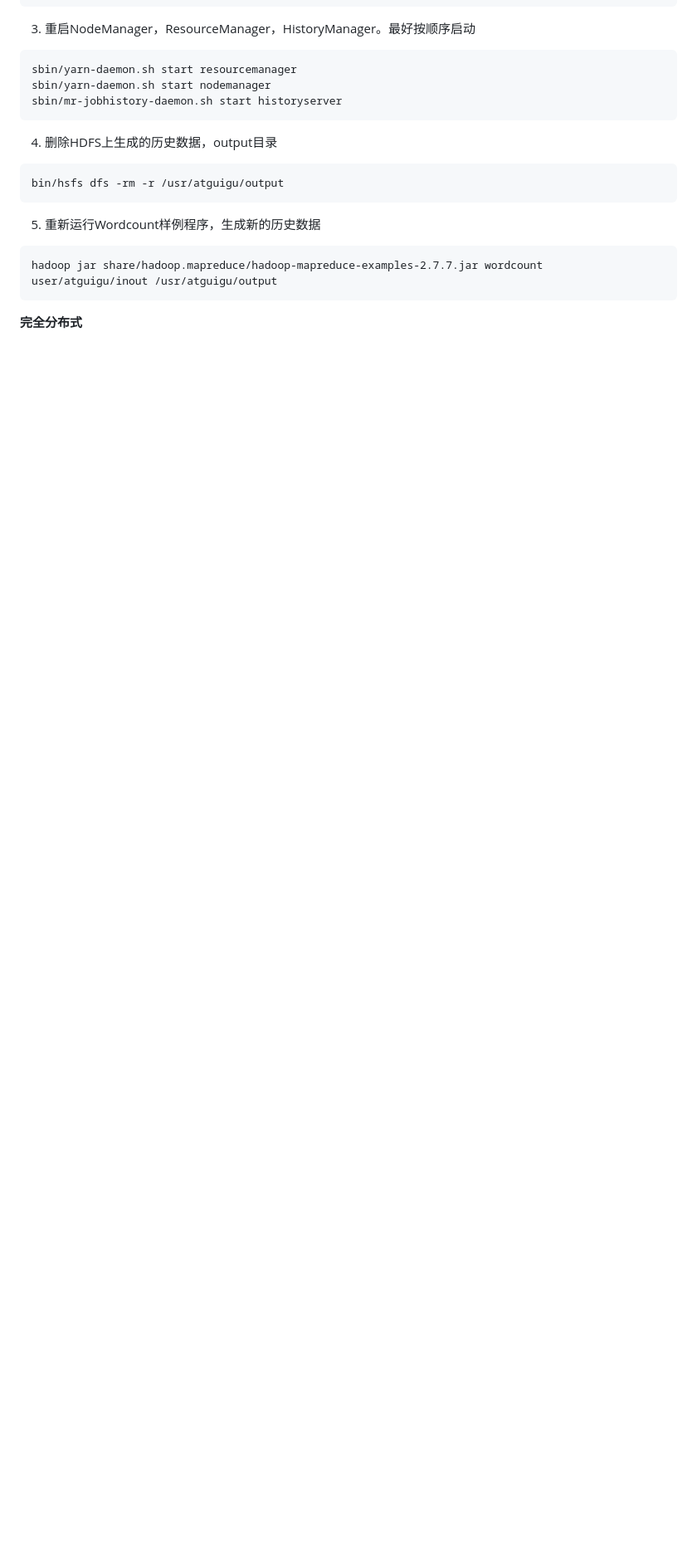
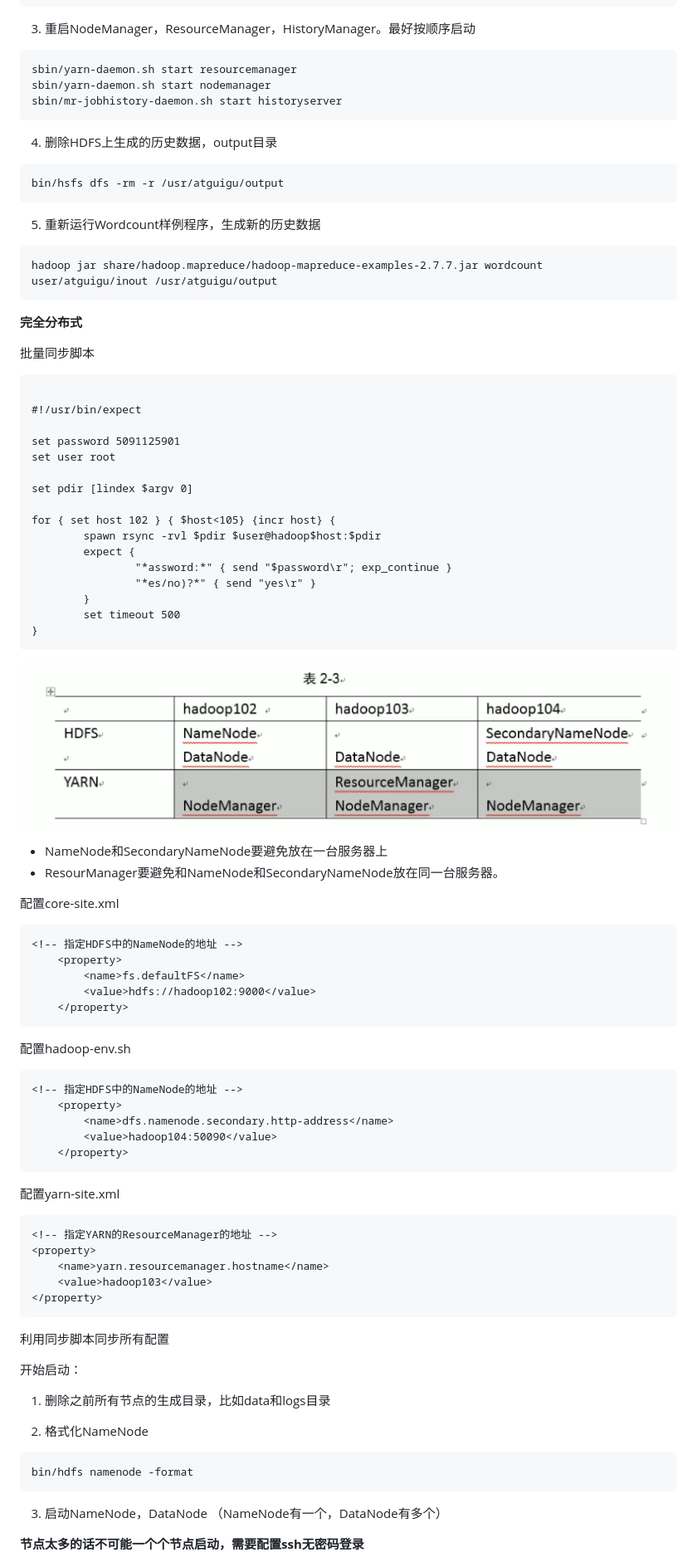
Before and after one commit to giantfoot/giantfoot.github.io, a Markdown page: blog/hadoop/hadoop3.md, the part around the change printed below. Shown: that part at 83% size. Rendered like a GitHub page; pictures changed too: blog/pic/hadoop/完全分布式集群搭建.PNG (added); blank space fills up the shorter version.

````diff
--- a/blog/hadoop/hadoop3.md
+++ b/blog/hadoop/hadoop3.md
@@ -224,3 +224,68 @@ hadoop jar share/hadoop.mapreduce/hadoop-mapreduce-examples-2.7.7.jar wordcount
 
 
 **完全分布式**
+
+批量同步脚本
+```
+
+#!/usr/bin/expect
+
+set password 5091125901
+set user root
+
+set pdir [lindex $argv 0]
+
+for { set host 102 } { $host<105} {incr host} {
+        spawn rsync -rvl $pdir $user@hadoop$host:$pdir
+        expect {
+                "*assword:*" { send "$password\r"; exp_continue }
+                "*es/no)?*" { send "yes\r" }
+        }
+        set timeout 500
+}
+```
+
+![完全分布式集群搭建](../pic/hadoop/完全分布式集群搭建.PNG)
+
+- NameNode和SecondaryNameNode要避免放在一台服务器上
+- ResourManager要避免和NameNode和SecondaryNameNode放在同一台服务器。
+
+配置core-site.xml
+```
+<!-- 指定HDFS中的NameNode的地址 -->
+    <property>
+        <name>fs.defaultFS</name>
+        <value>hdfs://hadoop102:9000</value>
+    </property>
+```
+配置hadoop-env.sh
+```
+<!-- 指定HDFS中的NameNode的地址 -->
+    <property>
+        <name>dfs.namenode.secondary.http-address</name>
+        <value>hadoop104:50090</value>
+    </property>
+```
+配置yarn-site.xml
+```
+<!-- 指定YARN的ResourceManager的地址 -->
+<property>
+    <name>yarn.resourcemanager.hostname</name>
+    <value>hadoop103</value>
+</property>
+```
+
+利用同步脚本同步所有配置
+
+开始启动：
+
+1. 删除之前所有节点的生成目录，比如data和logs目录
+
+2. 格式化NameNode
+```
+bin/hdfs namenode -format
+```
+3. 启动NameNode，DataNode （NameNode有一个，DataNode有多个）
+
+**节点太多的话不可能一个个节点启动，需要配置ssh无密码登录**
+
````
Also changed, not shown: other parts of blog/hadoop/hadoop3.md (+67 -0 lines), blog/pic/hadoop/ssh免密登录.PNG (added).
